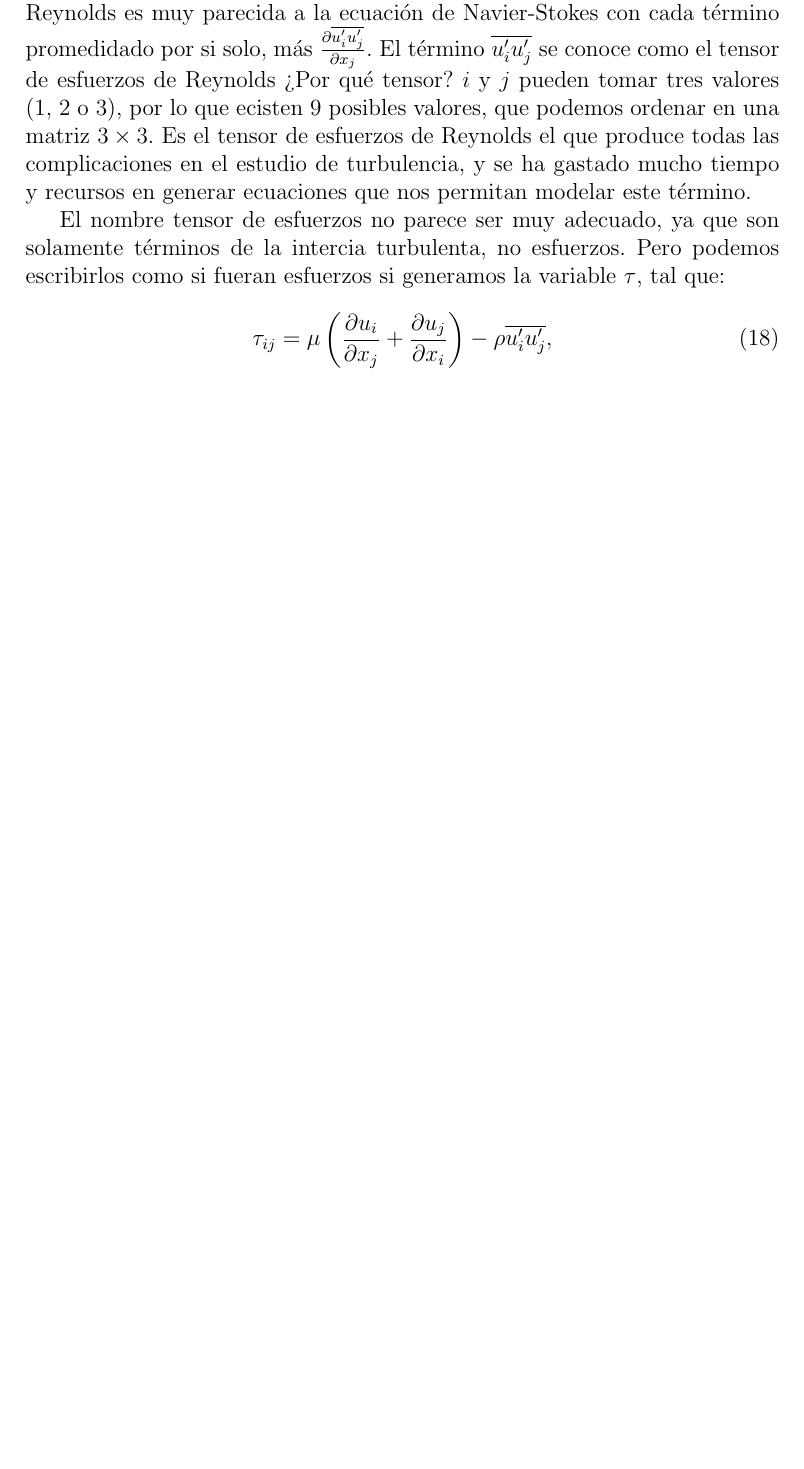
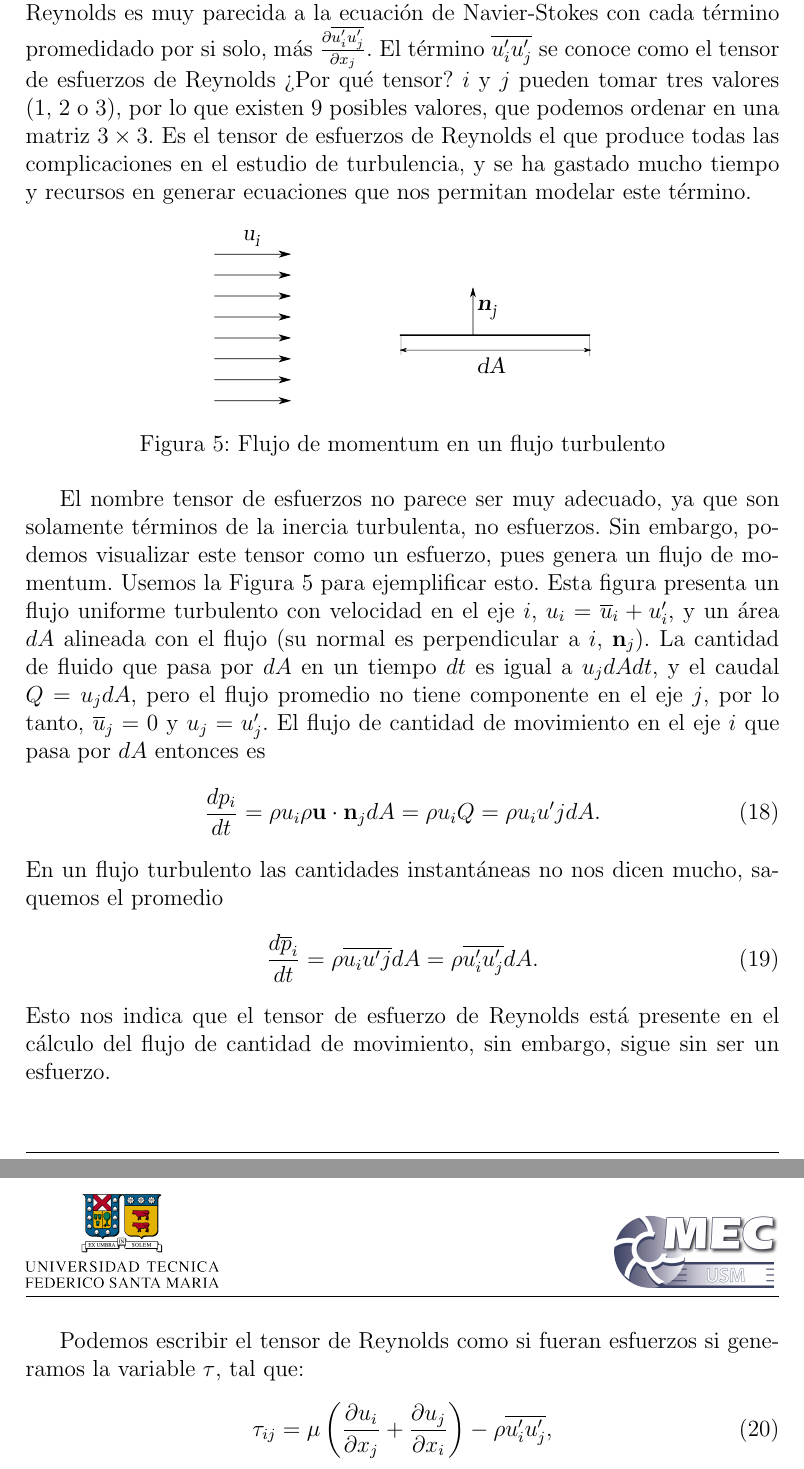
Before and after one commit to cdcooper84/mec220, a LaTeX document (apuntes/clase06/clase06.tex, which reads apuntes/clase06/material06.tex): part of page 9 of 10 before the commit and two parts of pages 9 and 10 of 11 after it, the two joined at a grey line, cut so that both start at the same text, the shorter picture padded with empty space. Compiled offline with pdfLaTeX.

Commit message:
edits clase 6

```diff
--- a/apuntes/clase06/material06.tex
+++ b/apuntes/clase06/material06.tex
@@ -259,11 +259,36 @@ y la Ec. \eqref{eq:RANS_prev2} queda
 
 La Ec. \eqref{eq:RANS} se conoce como la ecuación de Reynolds.
 La ecuación de Reynolds es muy parecida a la ecuación de Navier-Stokes con cada término promedidado por si solo, más $\frac{\partial \overline{u'_iu'_j}}{\partial x_j}$.
-El término $\overline{u'_iu'_j}$ se conoce como el tensor de esfuerzos de Reynolds \mbox{?`}Por qué tensor? $i$ y $j$ pueden tomar tres valores (1, 2 o 3), por lo que ecisten 9 posibles valores, que podemos ordenar en una matriz $3\times 3$.
+El término $\overline{u'_iu'_j}$ se conoce como el tensor de esfuerzos de Reynolds \mbox{?`}Por qué tensor? $i$ y $j$ pueden tomar tres valores (1, 2 o 3), por lo que existen 9 posibles valores, que podemos ordenar en una matriz $3\times 3$.
 Es el tensor de esfuerzos de Reynolds el que produce todas las complicaciones en el estudio de turbulencia, y se ha gastado mucho tiempo y recursos en generar ecuaciones que nos permitan modelar este término.
 
-El nombre tensor de esfuerzos no parece ser muy adecuado, ya que son solamente términos de la intercia turbulenta, no esfuerzos.
-Pero podemos escribirlos como si fueran esfuerzos si generamos la variable $\tau$, tal que:
+\begin{figure}[h!]
+\centering
+\includegraphics[width=0.5\textwidth]{clase06/flujo_momentum.pdf}
+\caption{Flujo de momentum en un flujo turbulento}
+\label{fig:flujo_momentum}
+\end{figure}
+%
+El nombre tensor de esfuerzos no parece ser muy adecuado, ya que son solamente términos de la inercia turbulenta, no esfuerzos.
+Sin embargo, podemos visualizar este tensor como un esfuerzo, pues genera un flujo de momentum.
+Usemos la Figura \ref{fig:flujo_momentum} para ejemplificar esto.
+Esta figura presenta un flujo uniforme turbulento con velocidad en el eje $i$, $u_i = \overline{u}_i + u'_i$, y un área $dA$ alineada con el flujo (su normal es perpendicular a $i$, $\mathbf{n}_j$).
+La cantidad de fluido que pasa por $dA$ en un tiempo $dt$ es igual a $u_jdAdt$, y el caudal $Q=u_jdA$, pero el flujo promedio no tiene componente en el eje $j$, por lo tanto, $\overline{u}_j=0$ y $u_j = u'_j$.
+El flujo de cantidad de movimiento en el eje $i$ que pasa por $dA$ entonces es
+%
+\begin{equation}
+\frac{dp_i}{dt} = \rho u_i \rho \mathbf{u}\cdot\mathbf{n}_j dA = \rho u_i Q = \rho u_i u'j dA.
+\end{equation}
+%
+En un flujo turbulento las cantidades instantáneas no nos dicen mucho, saquemos el promedio
+%
+\begin{equation}
+\frac{d\overline{p}_i}{dt} = \rho \overline{u_i u'j} dA = \rho \overline{u'_iu'_j}dA.
+\end{equation}
+%
+Esto nos indica que el tensor de esfuerzo de Reynolds está presente en el cálculo del flujo de cantidad de movimiento, sin embargo, sigue sin ser un esfuerzo.
+
+Podemos escribir el tensor de Reynolds como si fueran esfuerzos si generamos la variable $\tau$, tal que:
 %
 \begin{equation}
 \tau_{ij} = \mu\left(\frac{\partial u_i}{\partial x_j} + \frac{\partial u_j}{\partial x_i}\right) - \rho \overline{u_i'u_j'},
```
Also changed, not shown: apuntes/img/clase06/flujo_momentum.pdf (added), apuntes/clase06/material06.tex (2 more changed lines).
